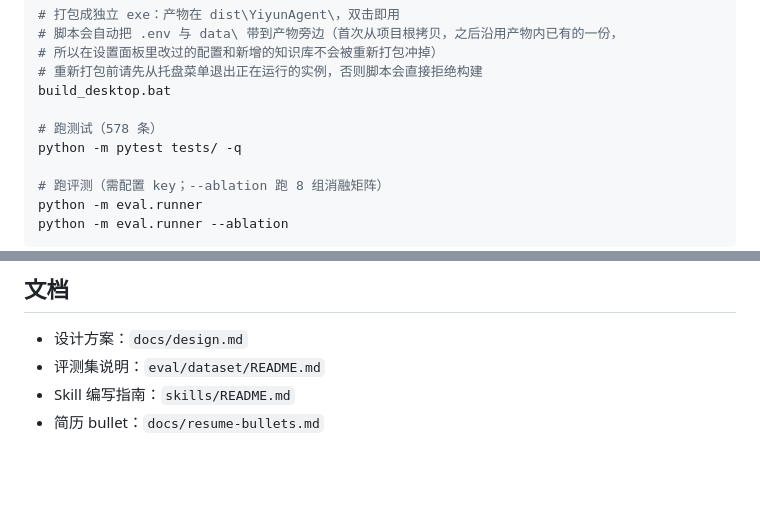
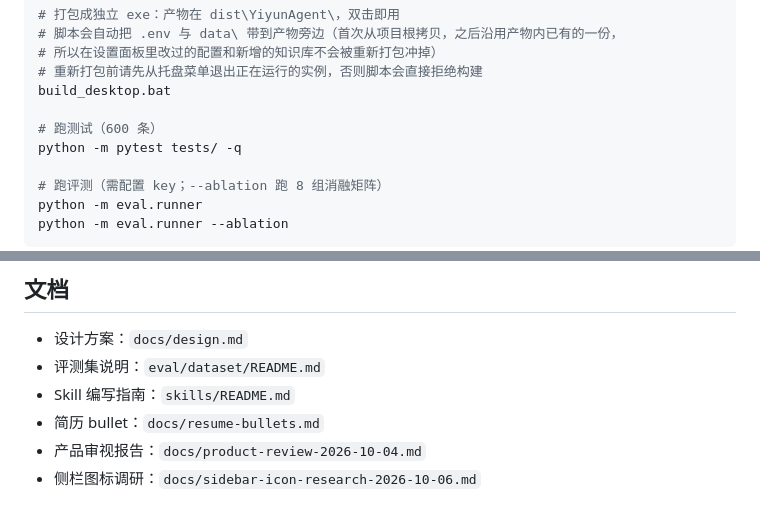
Before and after one commit to wa-nt/YiyunAgent, a Markdown page: README.md, 2 parts joined by grey strips. Drawn GitHub-style; blank space fills up the shorter version.

```diff
--- a/README.md
+++ b/README.md
@@ -43,7 +47,7 @@ python -m app.desktop
 # 重新打包前请先从托盘菜单退出正在运行的实例，否则脚本会直接拒绝构建
 build_desktop.bat
 
-# 跑测试（578 条）
+# 跑测试（600 条）
 python -m pytest tests/ -q
 
 # 跑评测（需配置 key；--ablation 跑 8 组消融矩阵）
@@ -125,3 +135,5 @@ token 数为字符估算（中文实际 token 约为估算值的 3-4 倍）。
 - 评测集说明：`eval/dataset/README.md`
 - Skill 编写指南：`skills/README.md`
 - 简历 bullet：`docs/resume-bullets.md`
+- 产品审视报告：`docs/product-review-2026-10-04.md`
+- 侧栏图标调研：`docs/sidebar-icon-research-2026-10-06.md`
```
Also changed, not shown: other parts of README.md (+18 -8 lines), docs/design.md (+17 -4 lines), docs/resume-bullets.md (+3 -3 lines), docs/demo/chat.png (added), docs/demo/documents.png (deleted), docs/demo/home.png, docs/demo/settings.png (added), docs/demo/usage.png (added), 1 other file.
